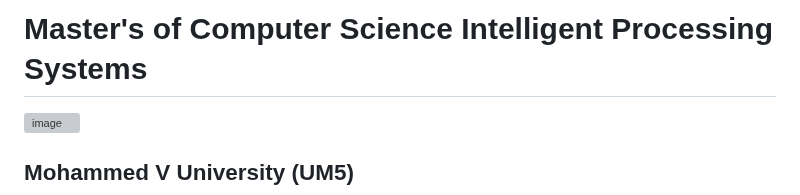
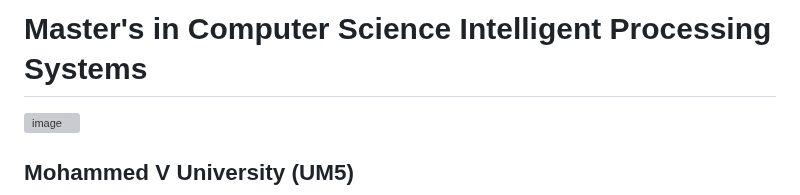
Before and after one commit to aelmah/MSc-IPS, a Markdown page: README.md, the part around the change. Drawn GitHub-style; grey boxes are pictures that could not be loaded.

```diff
--- a/README.md
+++ b/README.md
@@ -1,4 +1,4 @@
-# Master's of Computer Science Intelligent Processing Systems
+# Master's in Computer Science Intelligent Processing Systems
 ![image](https://github.com/almasstudyjourney/MSc-Artficial-Intelligence-and-Data-Science-IPS/blob/main/Msc%20Banner.png)
 
 ## Mohammed V University (UM5)
```
